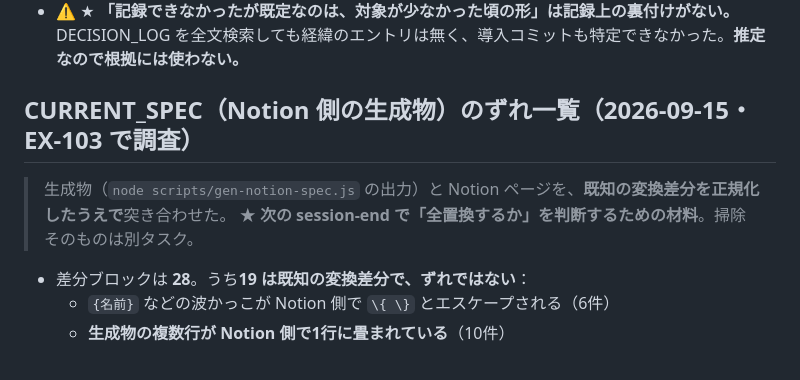
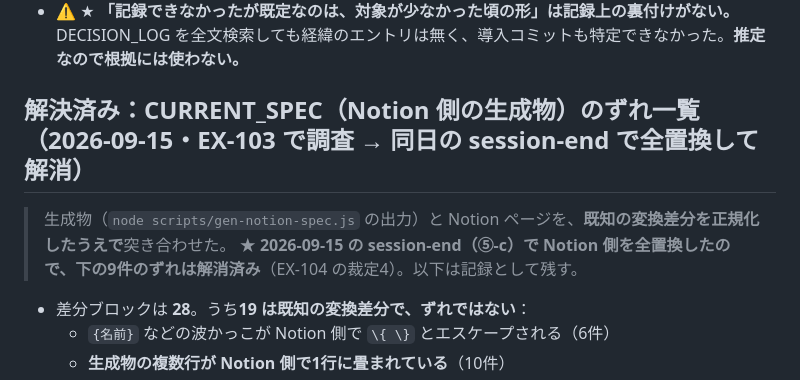
Before and after one commit to kaz6/guild-log-mock, a Markdown page: docs/SESSION_STATE.md, the part around the change. Drawn GitHub-style.

Commit message:
docs: mark the CURRENT_SPEC drift list as resolved by the full replacement
Co-Authored-By: Claude Opus 5 <noreply@anthropic.com>
Claude-Session: https://claude.ai/code/session_018jeXaX3q4CBR9V4U8JrqXv

```diff
--- a/docs/SESSION_STATE.md
+++ b/docs/SESSION_STATE.md
@@ -274,10 +274,10 @@
 - ⚠️ ★ **「記録できなかったが既定なのは、対象が少なかった頃の形」は記録上の裏付けがない。**
   DECISION_LOG を全文検索しても経緯のエントリは無く、導入コミットも特定できなかった。**推定なので根拠には使わない。**
 
-## CURRENT_SPEC（Notion 側の生成物）のずれ一覧（2026-09-15・EX-103 で調査）
+## 解決済み：CURRENT_SPEC（Notion 側の生成物）のずれ一覧（2026-09-15・EX-103 で調査 → 同日の session-end で全置換して解消）
 
 > 生成物（`node scripts/gen-notion-spec.js` の出力）と Notion ページを、**既知の変換差分を正規化したうえで**突き合わせた。
-> ★ **次の session-end で「全置換するか」を判断するための材料**。掃除そのものは別タスク。
+> ★ **2026-09-15 の session-end（⑤-c）で Notion 側を全置換したので、下の9件のずれは解消済み**（EX-104 の裁定4）。以下は記録として残す。
 
 - 差分ブロックは **28**。うち**19 は既知の変換差分で、ずれではない**：
   - `{名前}` などの波かっこが Notion 側で `\{ \}` とエスケープされる（6件）
```
